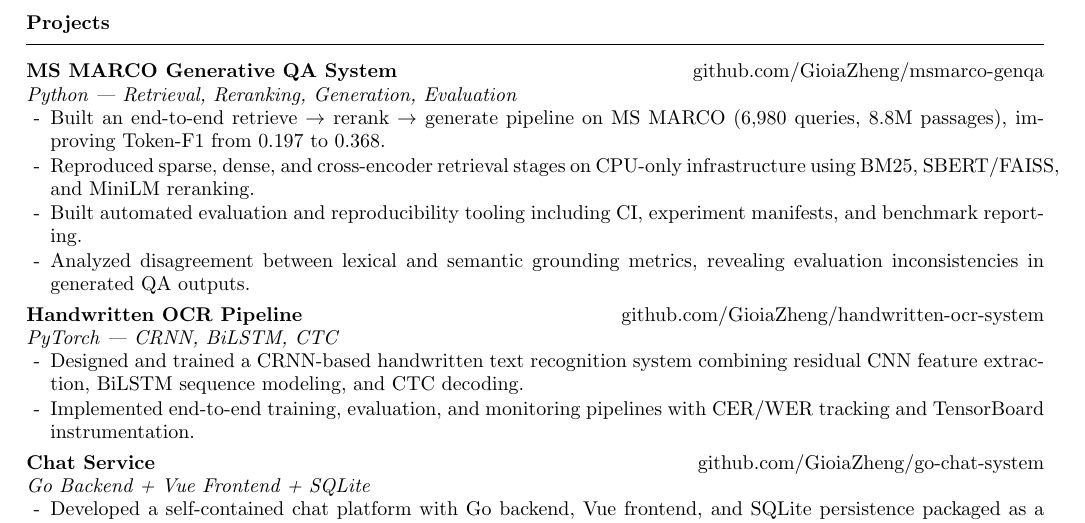
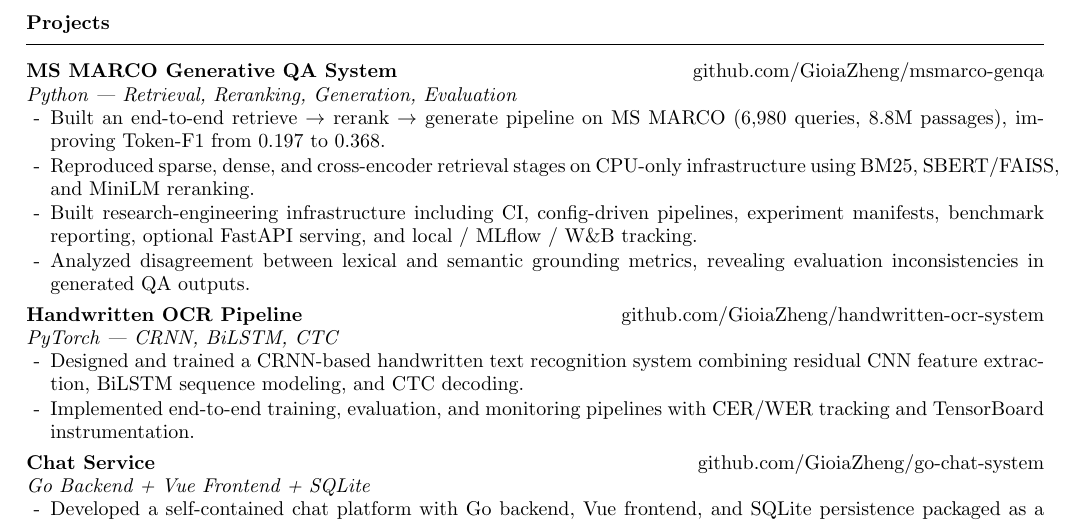
Before and after one commit to GioiaZheng/GioiaZheng, a LaTeX CV (cv/Gioia_Zheng_cv.tex): part of the page, cut so that both start at the same text. Compiled offline with pdfLaTeX.

Commit message:
highlight research engineering project

```diff
--- a/cv/Gioia_Zheng_cv.tex
+++ b/cv/Gioia_Zheng_cv.tex
@@ -75,7 +75,7 @@ B.Sc. in Applied Computer Science and Artificial Intelligence
 \begin{itemize}
 \item Built an end-to-end retrieve $\rightarrow$ rerank $\rightarrow$ generate pipeline on MS MARCO (6,980 queries, 8.8M passages), improving Token-F1 from 0.197 to 0.368.
 \item Reproduced sparse, dense, and cross-encoder retrieval stages on CPU-only infrastructure using BM25, SBERT/FAISS, and MiniLM reranking.
-\item Built automated evaluation and reproducibility tooling including CI, experiment manifests, and benchmark reporting.
+\item Built research-engineering infrastructure including CI, config-driven pipelines, experiment manifests, benchmark reporting, optional FastAPI serving, and local / MLflow / W\&B tracking.
 \item Analyzed disagreement between lexical and semantic grounding metrics, revealing evaluation inconsistencies in generated QA outputs.
 \end{itemize}
 
```
Also changed, not shown: README.md, cv/Gioia_Zheng_cv.pdf.
